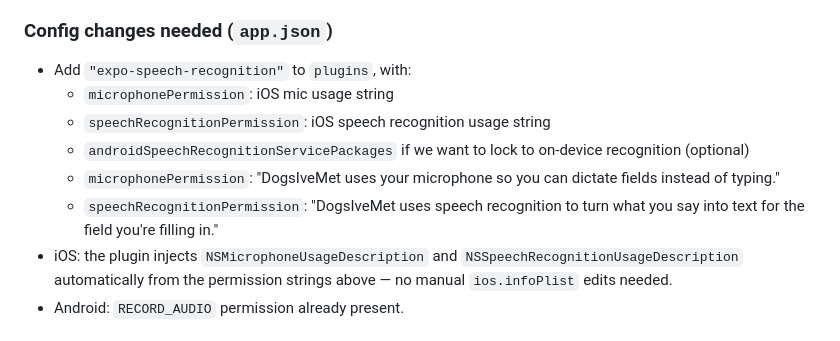
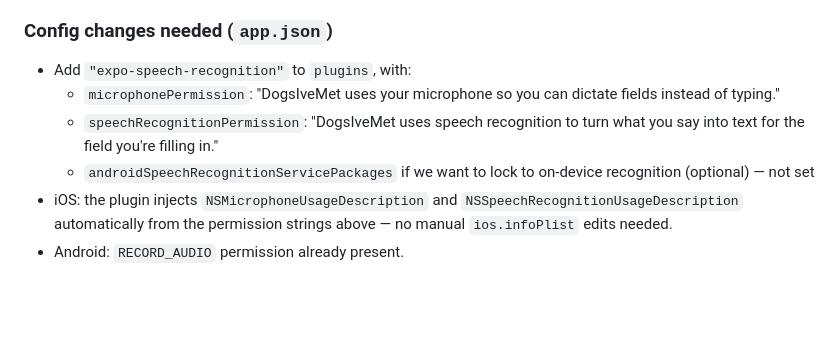
Before and after one commit to gregoftheweb/DogsIveMet, a Markdown page: docs/voice-input-plan.md, the part around the change. Rendered like a GitHub page; blank space fills up the shorter version.

Commit message:
Remove duplicate placeholder bullets in voice-input-plan.md
Leftover from an earlier pass that replaced a "needs copy" TODO note
with the finalized strings but didn't remove the original placeholder
bullets above it.

Co-Authored-By: Claude Sonnet 5 <noreply@anthropic.com>

```diff
--- a/docs/voice-input-plan.md
+++ b/docs/voice-input-plan.md
@@ -27,11 +27,9 @@ It's a native module → **requires a custom dev client build**, not plain Expo
 ### Config changes needed (`app.json`)
 
 - Add `"expo-speech-recognition"` to `plugins`, with:
-  - `microphonePermission`: iOS mic usage string
-  - `speechRecognitionPermission`: iOS speech recognition usage string
-  - `androidSpeechRecognitionServicePackages` if we want to lock to on-device recognition (optional)
   - `microphonePermission`: "DogsIveMet uses your microphone so you can dictate fields instead of typing."
   - `speechRecognitionPermission`: "DogsIveMet uses speech recognition to turn what you say into text for the field you're filling in."
+  - `androidSpeechRecognitionServicePackages` if we want to lock to on-device recognition (optional) — not set
 - iOS: the plugin injects `NSMicrophoneUsageDescription` and `NSSpeechRecognitionUsageDescription` automatically from the permission strings above — no manual `ios.infoPlist` edits needed.
 - Android: `RECORD_AUDIO` permission already present.
 
```
